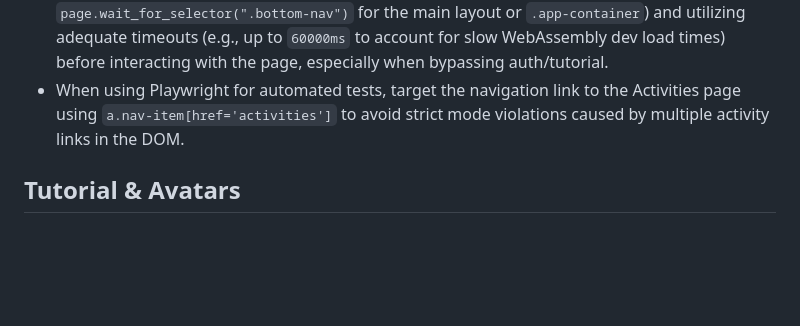
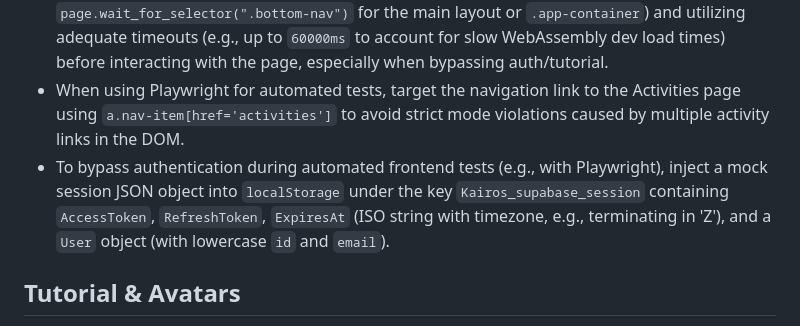
Before and after one commit to marsop/kairos, a Markdown page: AGENTS.md, the part around the change. GitHub-like rendering; blank space fills up the shorter version.

Commit message:
docs: Add Playwright authentication mocking to AGENTS.md
Documented the procedure to bypass authentication during automated frontend tests (e.g., with Playwright) by injecting a mock session JSON object into `localStorage` under the key `Kairos_supabase_session`.

Co-authored-by: google-labs-jules[bot] <161369871+google-labs-jules[bot]@users.noreply.github.com>

```diff
--- a/AGENTS.md
+++ b/AGENTS.md
@@ -67,6 +67,7 @@ Welcome to the Kairos codebase! This file contains important guidelines and cont
 * To prevent the 'Add Comment' modal from intercepting subsequent UI clicks during automated Playwright tests when starting an activity, set `"CommentRequired": false` in the injected `Kairos_settings` localStorage object.
 * When using Playwright for automated frontend verification, ensure the Blazor WebAssembly application has fully initialized by explicitly waiting for specific page elements to load (e.g., `page.wait_for_selector(".bottom-nav")` for the main layout or `.app-container`) and utilizing adequate timeouts (e.g., up to `60000ms` to account for slow WebAssembly dev load times) before interacting with the page, especially when bypassing auth/tutorial.
 * When using Playwright for automated tests, target the navigation link to the Activities page using `a.nav-item[href='activities']` to avoid strict mode violations caused by multiple activity links in the DOM.
+* To bypass authentication during automated frontend tests (e.g., with Playwright), inject a mock session JSON object into `localStorage` under the key `Kairos_supabase_session` containing `AccessToken`, `RefreshToken`, `ExpiresAt` (ISO string with timezone, e.g., terminating in 'Z'), and a `User` object (with lowercase `id` and `email`).
 
 ## Tutorial & Avatars
 * The application tutorial sequence is defined in `src/Kairos.Application/Services/TutorialService.cs` by populating a `_steps` list with `TutorialStep` instances, which map a localized string, a target route, and an `ImageUrl`. The avatar images for these steps are assigned dynamically by cycling through available images based on the step index and the current avatar's `ImageCount`.
```
